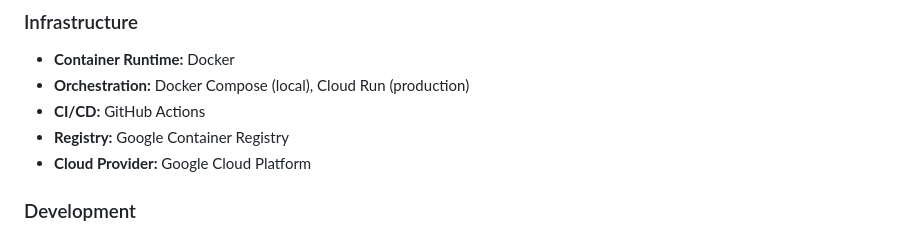
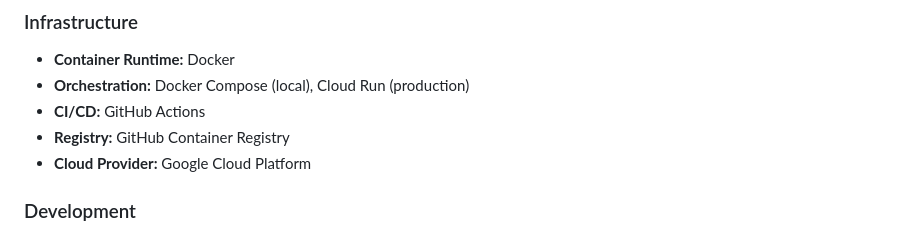
Before and after one commit to rib1/uade-docker, a Markdown page: docs/ARCHITECTURE.md, the part around the change. Rendered like a GitHub page.

Commit message:
Update architecture documentation: GCR -> GHCR

```diff
--- a/docs/ARCHITECTURE.md
+++ b/docs/ARCHITECTURE.md
@@ -161,7 +161,7 @@ architecture-beta
 - **Container Runtime:** Docker
 - **Orchestration:** Docker Compose (local), Cloud Run (production)
 - **CI/CD:** GitHub Actions
-- **Registry:** Google Container Registry
+- **Registry:** GitHub Container Registry
 - **Cloud Provider:** Google Cloud Platform
 
 ### Development
```
